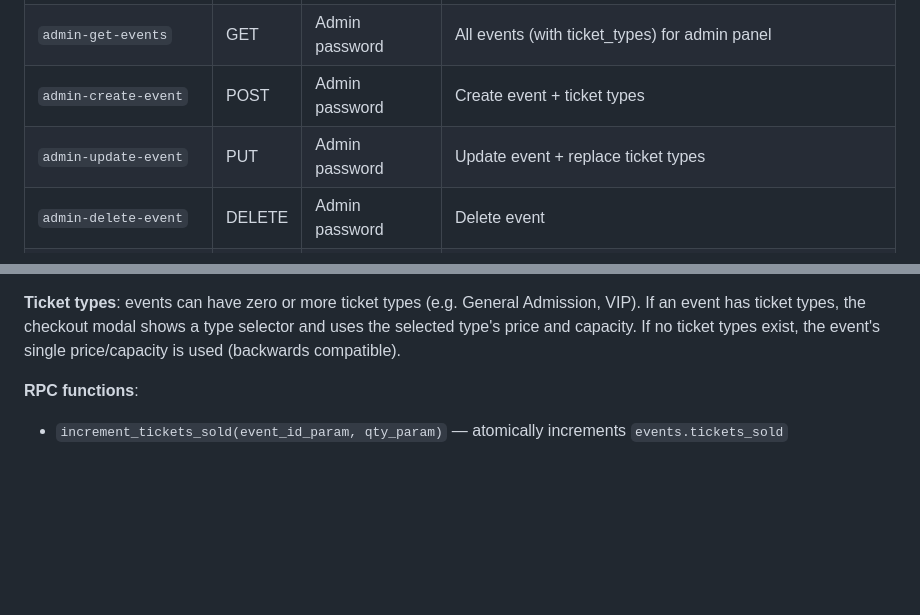
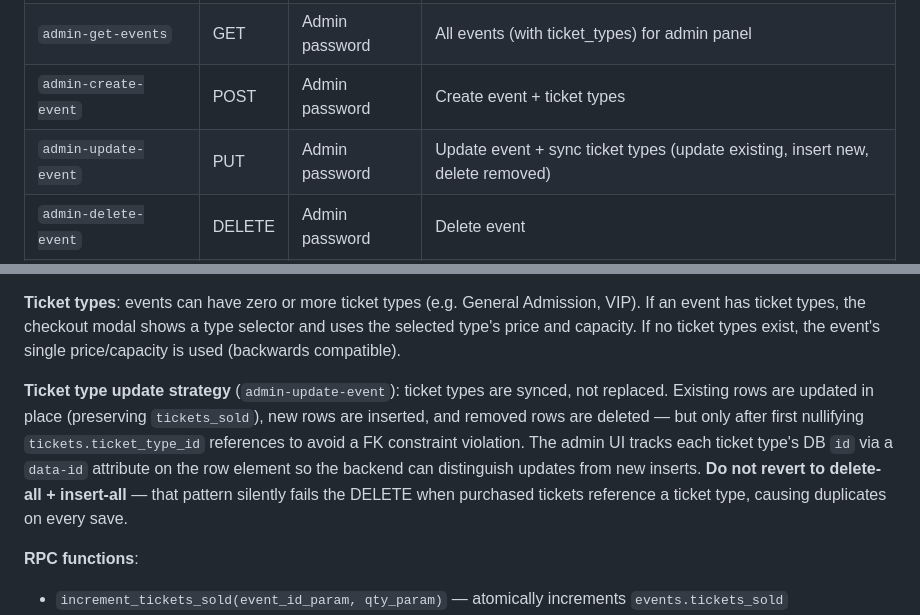
Before and after one commit to jaydenmistry713-jpg/teachersconnect, a Markdown page: CLAUDE.md, 2 parts joined by grey strips. GitHub-like rendering; blank space fills up the shorter version.

Commit message:
Update CLAUDE.md to document ticket type sync strategy
Co-Authored-By: Claude Sonnet 4.6 <noreply@anthropic.com>

```diff
--- a/CLAUDE.md
+++ b/CLAUDE.md
@@ -56,7 +56,7 @@ All functions use CommonJS (`require`/`module.exports`) and are bundled with esb
 | `stripe-webhook` | POST | Stripe signature | Mark ticket paid, send confirmation emails (buyer + owner) |
 | `admin-get-events` | GET | Admin password | All events (with ticket_types) for admin panel |
 | `admin-create-event` | POST | Admin password | Create event + ticket types |
-| `admin-update-event` | PUT | Admin password | Update event + replace ticket types |
+| `admin-update-event` | PUT | Admin password | Update event + sync ticket types (update existing, insert new, delete removed) |
 | `admin-delete-event` | DELETE | Admin password | Delete event |
 | `admin-get-tickets` | GET | Admin password | All ticket purchases, filterable by event |
 | `admin-upload-image` | POST | Admin password | Upload event image to Supabase Storage, return public URL |
@@ -79,6 +79,8 @@ Three tables (see `supabase-schema.sql`):
 **`featured`** (BOOLEAN, default false) — controls whether the event appears on the homepage. Non-featured events are only shown on `events.html`. Toggled per-event in the admin panel.
 
 **Ticket types**: events can have zero or more ticket types (e.g. General Admission, VIP). If an event has ticket types, the checkout modal shows a type selector and uses the selected type's price and capacity. If no ticket types exist, the event's single price/capacity is used (backwards compatible).
+
+**Ticket type update strategy** (`admin-update-event`): ticket types are synced, not replaced. Existing rows are updated in place (preserving `tickets_sold`), new rows are inserted, and removed rows are deleted — but only after first nullifying `tickets.ticket_type_id` references to avoid a FK constraint violation. The admin UI tracks each ticket type's DB `id` via a `data-id` attribute on the row element so the backend can distinguish updates from new inserts. **Do not revert to delete-all + insert-all** — that pattern silently fails the DELETE when purchased tickets reference a ticket type, causing duplicates on every save.
 
 **RPC functions**:
 - `increment_tickets_sold(event_id_param, qty_param)` — atomically increments `events.tickets_sold`
```
